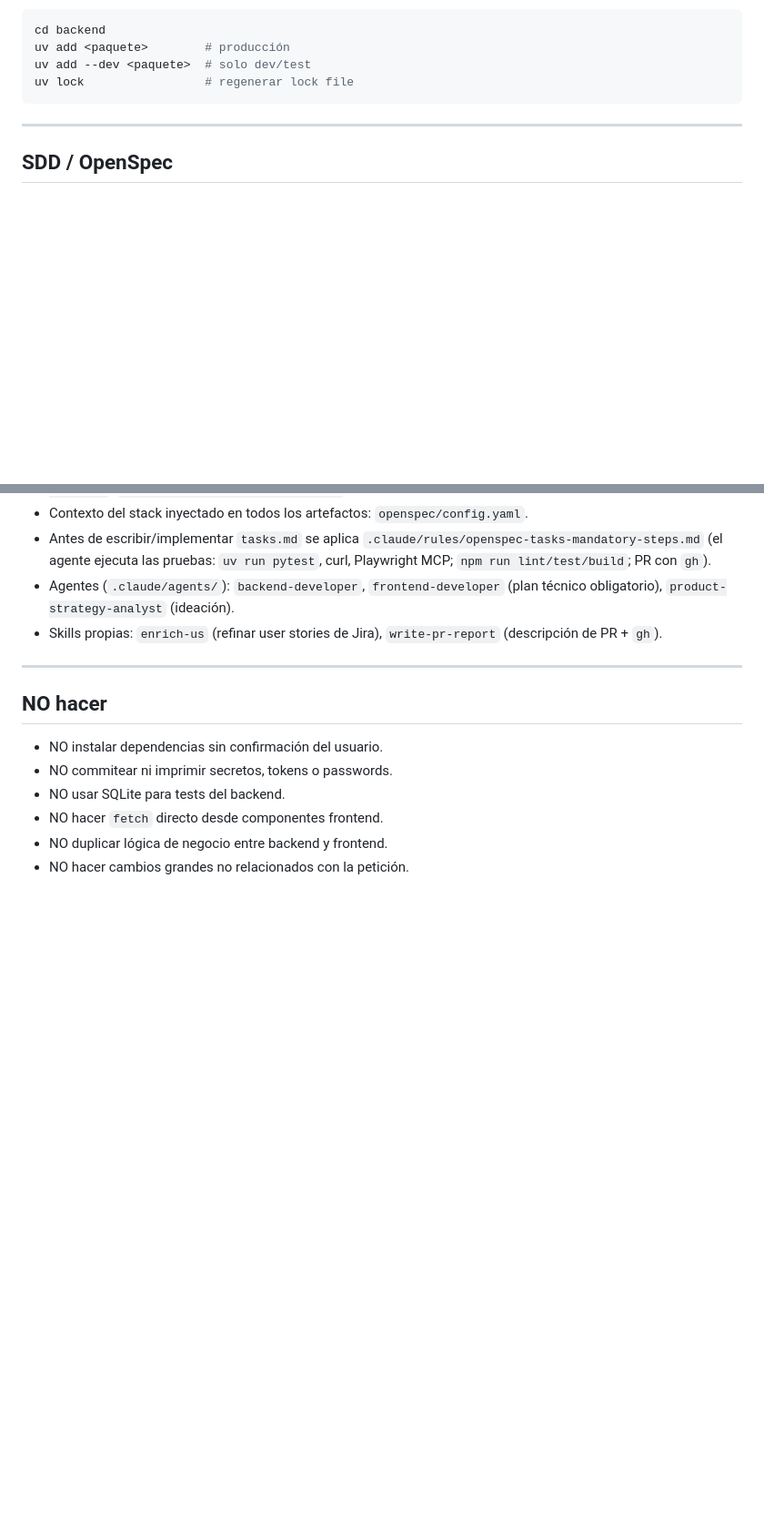
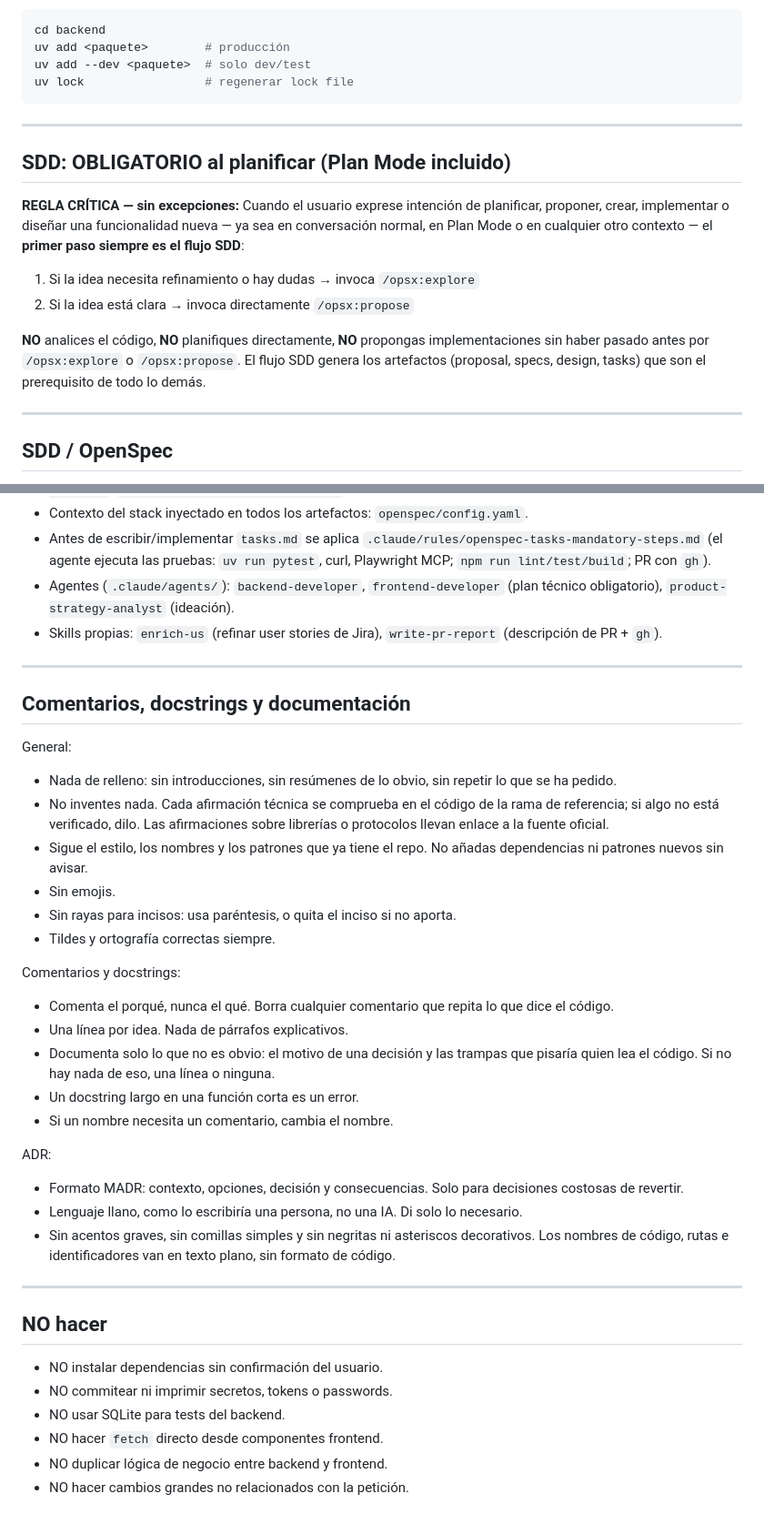
Before and after one commit to migue0418/fastapi-react-template, a Markdown page: CLAUDE.md, 2 parts joined by grey strips. Shown at 91% size. Rendered like a GitHub page; blank space fills up the shorter version.

Commit message:
chore(claude): SDD obligatorio, guía de comentarios y agentes con opus
- CLAUDE.md: el flujo SDD es el primer paso al planificar, nueva sección
  de comentarios, docstrings y ADR, y la estructura del backend refleja
  pyproject.toml y uv.lock.
- Agentes backend-developer y frontend-developer pasan a model: opus.

Co-Authored-By: Claude Opus 5.5 <noreply@anthropic.com>

```diff
--- a/CLAUDE.md
+++ b/CLAUDE.md
@@ -122,6 +123,17 @@ uv lock                 # regenerar lock file
 
 ---
 
+## SDD: OBLIGATORIO al planificar (Plan Mode incluido)
+
+**REGLA CRÍTICA — sin excepciones:** Cuando el usuario exprese intención de planificar, proponer, crear, implementar o diseñar una funcionalidad nueva — ya sea en conversación normal, en Plan Mode o en cualquier otro contexto — el **primer paso siempre es el flujo SDD**:
+
+1. Si la idea necesita refinamiento o hay dudas → invoca `/opsx:explore`
+2. Si la idea está clara → invoca directamente `/opsx:propose`
+
+**NO** analices el código, **NO** planifiques directamente, **NO** propongas implementaciones sin haber pasado antes por `/opsx:explore` o `/opsx:propose`. El flujo SDD genera los artefactos (proposal, specs, design, tasks) que son el prerequisito de todo lo demás.
+
+---
+
 ## SDD / OpenSpec
 
 Este repo trae un flujo de **Spec-Driven Development** listo para usar. Requiere el CLI de OpenSpec
@@ -149,6 +161,33 @@ write-pr-report + gh # abrir el PR
 
 ---
 
+## Comentarios, docstrings y documentación
+
+General:
+
+- Nada de relleno: sin introducciones, sin resúmenes de lo obvio, sin repetir lo que se ha pedido.
+- No inventes nada. Cada afirmación técnica se comprueba en el código de la rama de referencia; si algo no está verificado, dilo. Las afirmaciones sobre librerías o protocolos llevan enlace a la fuente oficial.
+- Sigue el estilo, los nombres y los patrones que ya tiene el repo. No añadas dependencias ni patrones nuevos sin avisar.
+- Sin emojis.
+- Sin rayas para incisos: usa paréntesis, o quita el inciso si no aporta.
+- Tildes y ortografía correctas siempre.
+
+Comentarios y docstrings:
+
+- Comenta el porqué, nunca el qué. Borra cualquier comentario que repita lo que dice el código.
+- Una línea por idea. Nada de párrafos explicativos.
+- Documenta solo lo que no es obvio: el motivo de una decisión y las trampas que pisaría quien lea el código. Si no hay nada de eso, una línea o ninguna.
+- Un docstring largo en una función corta es un error.
+- Si un nombre necesita un comentario, cambia el nombre.
+
+ADR:
+
+- Formato MADR: contexto, opciones, decisión y consecuencias. Solo para decisiones costosas de revertir.
+- Lenguaje llano, como lo escribiría una persona, no una IA. Di solo lo necesario.
+- Sin acentos graves, sin comillas simples y sin negritas ni asteriscos decorativos. Los nombres de código, rutas e identificadores van en texto plano, sin formato de código.
+
+---
+
 ## NO hacer
 
 - NO instalar dependencias sin confirmación del usuario.
```
Also changed, not shown: other parts of CLAUDE.md (+2 -1 lines), .claude/agents/backend-developer.md (+1 -1 lines), .claude/agents/frontend-developer.md (+1 -1 lines).
